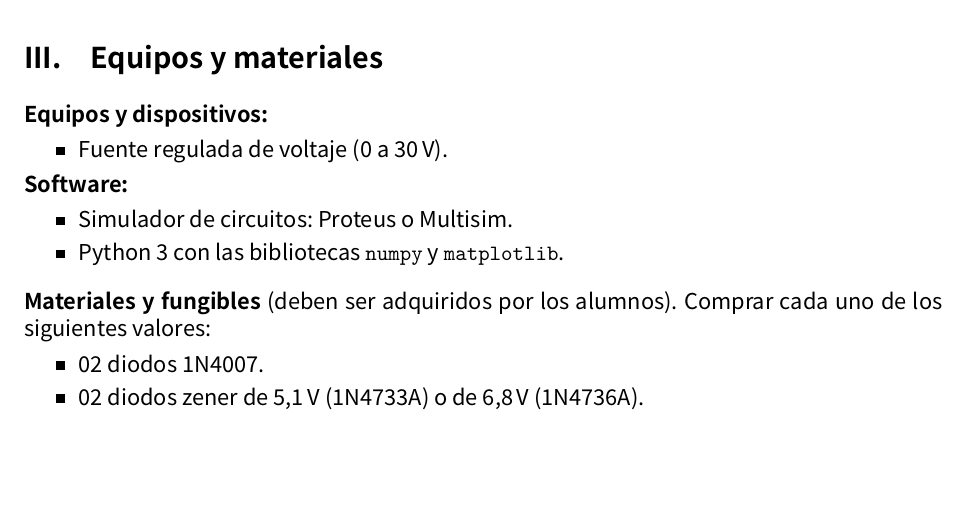
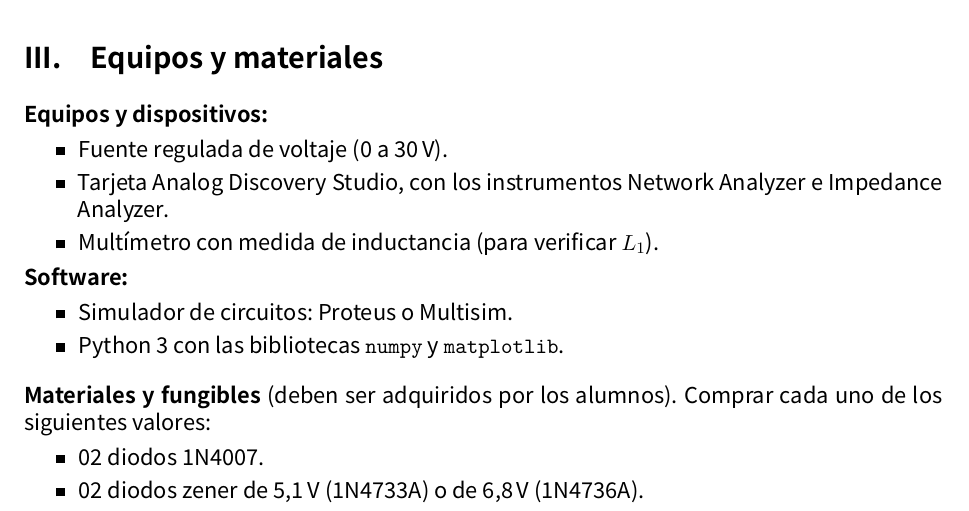
Before and after one commit to jeanpier22/Circuitos-Electronicos, a LaTeX document (Laboratorio_2/LaTeX/Laboratorio_2.tex): part of page 4 of 15, cut so that both start at the same text, the shorter picture padded with empty space. Compiled offline with XeLaTeX; a missing font is replaced by an installed copy or a similar font.

Commit message:
Laboratorio 2: listar la tarjeta y el multimetro de inductancia
La seccion V se hace entera con la Analog Discovery Studio (Network
Analyzer para el barrido, Impedance Analyzer para la Cj) y la bobina
construida a mano hay que verificarla con un multimetro que mida
inductancia. Ninguno de los dos figuraba en la lista de equipos, de
modo que el alumno no sabia que necesitaba.

Co-Authored-By: Claude Opus 5 (1M context) <noreply@anthropic.com>

```diff
--- a/Laboratorio_2/LaTeX/Laboratorio_2.tex
+++ b/Laboratorio_2/LaTeX/Laboratorio_2.tex
@@ -671,6 +671,12 @@ el que se levanta su curva característica y el~\subref{fig:diodo-pn-e} la curva
 \noindent\textbf{Equipos y dispositivos:}
 \begin{itemize}
     \item Fuente regulada de voltaje (\qtyrange{0}{30}{\volt}).
+    % La seccion V se hace entera con la tarjeta: el Network Analyzer traza el
+    % barrido del resonador y el Impedance Analyzer mide la Cj del diodo.
+    \item Tarjeta Analog Discovery Studio, con los instrumentos \emph{Network
+          Analyzer} e \emph{Impedance Analyzer}.
+    % La bobina se construye a mano y hay que comprobar su valor.
+    \item Multímetro con medida de inductancia (para verificar $L_1$).
 \end{itemize}
 
 \noindent\textbf{Software:}
```
Also changed, not shown: Laboratorio_2/LaTeX/Laboratorio_2.pdf, 2 other files.
